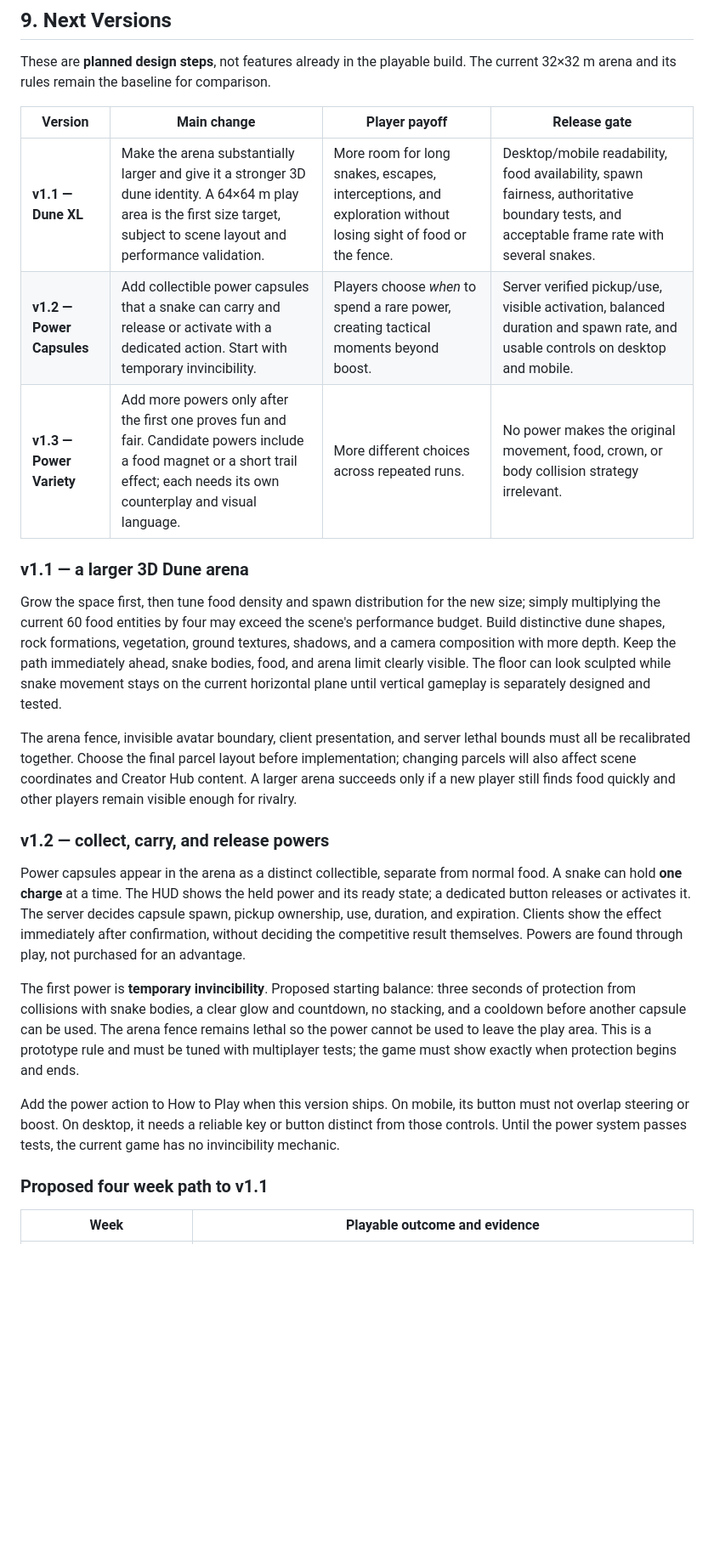
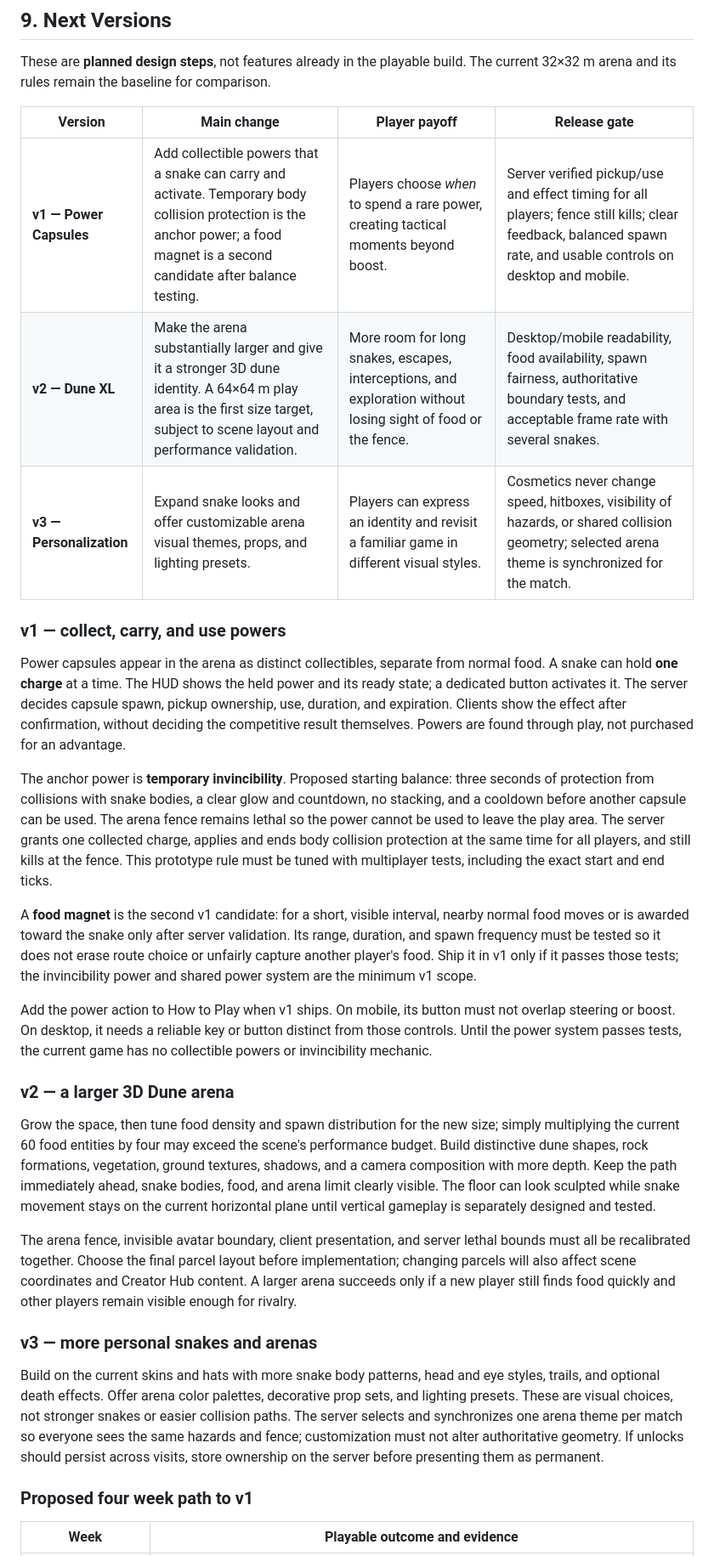
Before and after one commit to biancamontesanti/SnakeCluster, a Markdown page: design/gdd.md, the part around one of its changes. Shown at 85% size. GitHub-like rendering; blank space fills up the shorter version.

Commit message:
Update GDD roadmap for powers, Dune, and customization

```diff
--- a/design/gdd.md
+++ b/design/gdd.md
@@ -196,25 +196,31 @@ These are **planned design steps**, not features already in the playable build.
 
 | Version | Main change | Player payoff | Release gate |
 | --- | --- | --- | --- |
-| **v1.1 — Dune XL** | Make the arena substantially larger and give it a stronger 3D dune identity. A 64×64 m play area is the first size target, subject to scene layout and performance validation. | More room for long snakes, escapes, interceptions, and exploration without losing sight of food or the fence. | Desktop/mobile readability, food availability, spawn fairness, authoritative boundary tests, and acceptable frame rate with several snakes. |
-| **v1.2 — Power Capsules** | Add collectible power capsules that a snake can carry and release or activate with a dedicated action. Start with temporary invincibility. | Players choose *when* to spend a rare power, creating tactical moments beyond boost. | Server verified pickup/use, visible activation, balanced duration and spawn rate, and usable controls on desktop and mobile. |
-| **v1.3 — Power Variety** | Add more powers only after the first one proves fun and fair. Candidate powers include a food magnet or a short trail effect; each needs its own counterplay and visual language. | More different choices across repeated runs. | No power makes the original movement, food, crown, or body collision strategy irrelevant. |
+| **v1 — Power Capsules** | Add collectible powers that a snake can carry and activate. Temporary body collision protection is the anchor power; a food magnet is a second candidate after balance testing. | Players choose *when* to spend a rare power, creating tactical moments beyond boost. | Server verified pickup/use and effect timing for all players; fence still kills; clear feedback, balanced spawn rate, and usable controls on desktop and mobile. |
+| **v2 — Dune XL** | Make the arena substantially larger and give it a stronger 3D dune identity. A 64×64 m play area is the first size target, subject to scene layout and performance validation. | More room for long snakes, escapes, interceptions, and exploration without losing sight of food or the fence. | Desktop/mobile readability, food availability, spawn fairness, authoritative boundary tests, and acceptable frame rate with several snakes. |
+| **v3 — Personalization** | Expand snake looks and offer customizable arena visual themes, props, and lighting presets. | Players can express an identity and revisit a familiar game in different visual styles. | Cosmetics never change speed, hitboxes, visibility of hazards, or shared collision geometry; selected arena theme is synchronized for the match. |
 
-### v1.1 — a larger 3D Dune arena
+### v1 — collect, carry, and use powers
 
-Grow the space first, then tune food density and spawn distribution for the new size; simply multiplying the current 60 food entities by four may exceed the scene's performance budget. Build distinctive dune shapes, rock formations, vegetation, ground textures, shadows, and a camera composition with more depth. Keep the path immediately ahead, snake bodies, food, and arena limit clearly visible. The floor can look sculpted while snake movement stays on the current horizontal plane until vertical gameplay is separately designed and tested.
+Power capsules appear in the arena as distinct collectibles, separate from normal food. A snake can hold **one charge** at a time. The HUD shows the held power and its ready state; a dedicated button activates it. The server decides capsule spawn, pickup ownership, use, duration, and expiration. Clients show the effect after confirmation, without deciding the competitive result themselves. Powers are found through play, not purchased for an advantage.
+
+The anchor power is **temporary invincibility**. Proposed starting balance: three seconds of protection from collisions with snake bodies, a clear glow and countdown, no stacking, and a cooldown before another capsule can be used. The arena fence remains lethal so the power cannot be used to leave the play area. The server grants one collected charge, applies and ends body collision protection at the same time for all players, and still kills at the fence. This prototype rule must be tuned with multiplayer tests, including the exact start and end ticks.
+
+A **food magnet** is the second v1 candidate: for a short, visible interval, nearby normal food moves or is awarded toward the snake only after server validation. Its range, duration, and spawn frequency must be tested so it does not erase route choice or unfairly capture another player's food. Ship it in v1 only if it passes those tests; the invincibility power and shared power system are the minimum v1 scope.
+
+Add the power action to How to Play when v1 ships. On mobile, its button must not overlap steering or boost. On desktop, it needs a reliable key or button distinct from those controls. Until the power system passes tests, the current game has no collectible powers or invincibility mechanic.
+
+### v2 — a larger 3D Dune arena
+
+Grow the space, then tune food density and spawn distribution for the new size; simply multiplying the current 60 food entities by four may exceed the scene's performance budget. Build distinctive dune shapes, rock formations, vegetation, ground textures, shadows, and a camera composition with more depth. Keep the path immediately ahead, snake bodies, food, and arena limit clearly visible. The floor can look sculpted while snake movement stays on the current horizontal plane until vertical gameplay is separately designed and tested.
 
 The arena fence, invisible avatar boundary, client presentation, and server lethal bounds must all be recalibrated together. Choose the final parcel layout before implementation; changing parcels will also affect scene coordinates and Creator Hub content. A larger arena succeeds only if a new player still finds food quickly and other players remain visible enough for rivalry.
 
-### v1.2 — collect, carry, and release powers
+### v3 — more personal snakes and arenas
 
-Power capsules appear in the arena as a distinct collectible, separate from normal food. A snake can hold **one charge** at a time. The HUD shows the held power and its ready state; a dedicated button releases or activates it. The server decides capsule spawn, pickup ownership, use, duration, and expiration. Clients show the effect immediately after confirmation, without deciding the competitive result themselves. Powers are found through play, not purchased for an advantage.
+Build on the current skins and hats with more snake body patterns, head and eye styles, trails, and optional death effects. Offer arena color palettes, decorative prop sets, and lighting presets. These are visual choices, not stronger snakes or easier collision paths. The server selects and synchronizes one arena theme per match so everyone sees the same hazards and fence; customization must not alter authoritative geometry. If unlocks should persist across visits, store ownership on the server before presenting them as permanent.
 
-The first power is **temporary invincibility**. Proposed starting balance: three seconds of protection from collisions with snake bodies, a clear glow and countdown, no stacking, and a cooldown before another capsule can be used. The arena fence remains lethal so the power cannot be used to leave the play area. This is a prototype rule and must be tuned with multiplayer tests; the game must show exactly when protection begins and ends.
-
-Add the power action to How to Play when this version ships. On mobile, its button must not overlap steering or boost. On desktop, it needs a reliable key or button distinct from those controls. Until the power system passes tests, the current game has no invincibility mechanic.
-
-### Proposed four week path to v1.1
+### Proposed four week path to v1
 
 | Week | Playable outcome and evidence |
 | --- | --- |
```
Also changed, not shown: other parts of design/gdd.md (+17 -19 lines).
